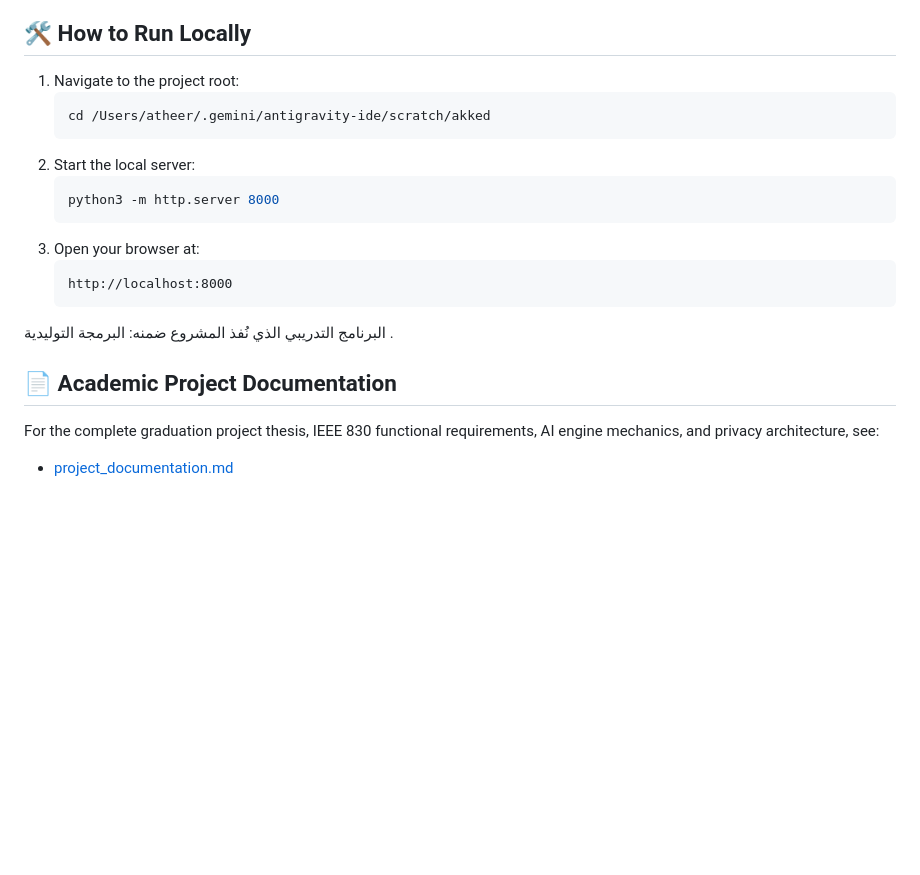
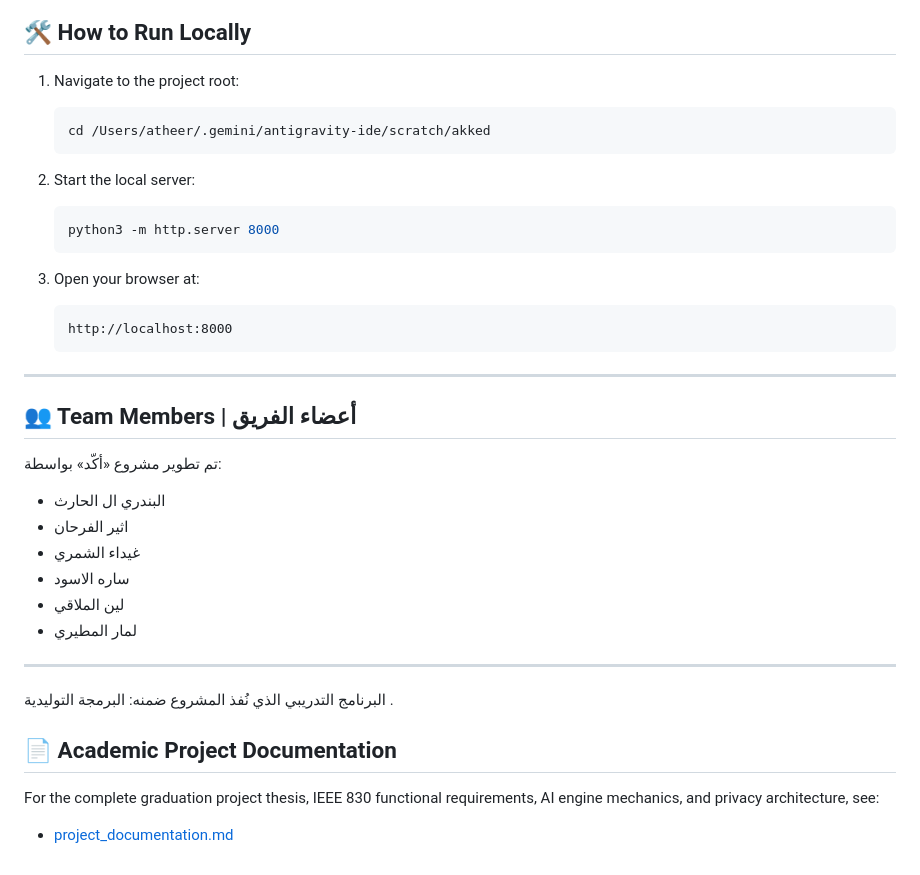
Before and after one commit to albandri-alhareth/akked-main, a Markdown page: README.md, the part around one of its changes. GitHub-like rendering; blank space fills up the shorter version.

Commit message:
Enhance README formatting and accessibility information
Updated README.md to improve formatting and accessibility details.

````diff
--- a/README.md
+++ b/README.md
@@ -69,20 +87,42 @@ This project adheres strictly to accessible, non-decorative typography guideline
 ## 🛠️ How to Run Locally
 
 1. Navigate to the project root:
+
    ```bash
    cd /Users/atheer/.gemini/antigravity-ide/scratch/akked
    ```
+
 2. Start the local server:
+
    ```bash
    python3 -m http.server 8000
    ```
+
 3. Open your browser at:
+
    ```
    http://localhost:8000
    ```
 
+---
+
+## 👥 Team Members | أعضاء الفريق
+
+تم تطوير مشروع «أكّد» بواسطة:
+
+* البندري ال الحارث
+* اثير الفرحان
+* غيداء الشمري
+* ساره الاسود
+* لين الملاقي
+* لمار المطيري
+
+---
+
 البرنامج التدريبي الذي نُفذ المشروع ضمنه: البرمجة التوليدية .
 
 ## 📄 Academic Project Documentation
+
 For the complete graduation project thesis, IEEE 830 functional requirements, AI engine mechanics, and privacy architecture, see:
-- [project_documentation.md](file:///Users/atheer/.gemini/antigravity-ide/scratch/akked/project_documentation.md)
+
+* [project_documentation.md](file:///Users/atheer/.gemini/antigravity-ide/scratch/akked/project_documentation.md)
````
Also changed, not shown: other parts of README.md (+50 -32 lines).
